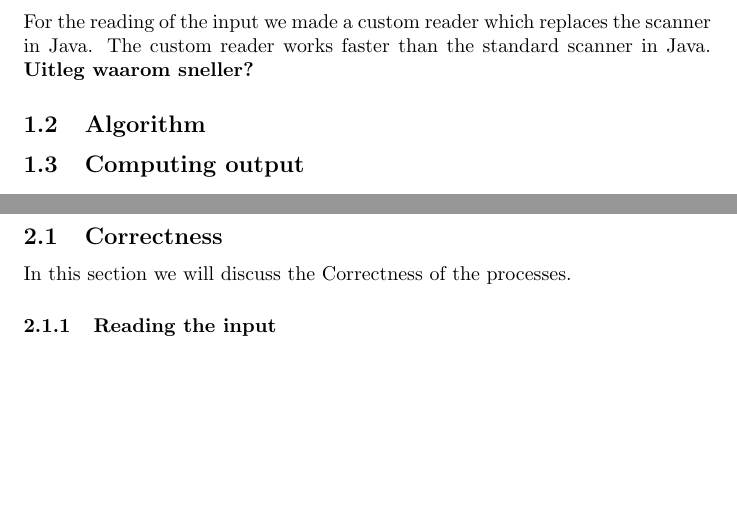
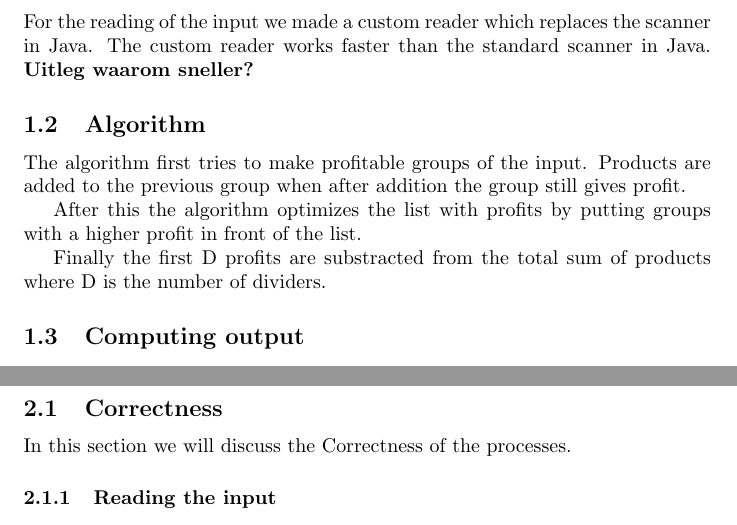
Before and after one commit to TonyApD/Algo-PO2-Merry-Pippin, a LaTeX document (Documentation/Documentation_Algorithm.tex): two parts of pages 3 and 4 of 5, joined at a grey line, cut so that both start at the same text, the shorter picture padded with empty space. Compiled offline with pdfLaTeX.

Commit message:
Shortly described the algorithm

```diff
--- a/Documentation/Documentation_Algorithm.tex
+++ b/Documentation/Documentation_Algorithm.tex
@@ -39,7 +39,11 @@ In this chapter we will explain how our algorithm works. The explentation is spl
 For the reading of the input we made a custom reader which replaces the scanner in Java. The custom reader works faster than the standard scanner in Java. \textbf{Uitleg waarom sneller?}
 
 \subsection{Algorithm}
+The algorithm first tries to make profitable groups of the input. Products are added to the previous group when after addition the group still gives profit.
 
+After this the algorithm optimizes the list with profits by putting groups with a higher profit in front of the list.
+
+Finally the first D profits are substracted from the total sum of products where D is the number of dividers.
 
 \subsection{Computing output}
 
```
Also changed, not shown: Documentation/Documentation_Algorithm.pdf, 1 other file.
